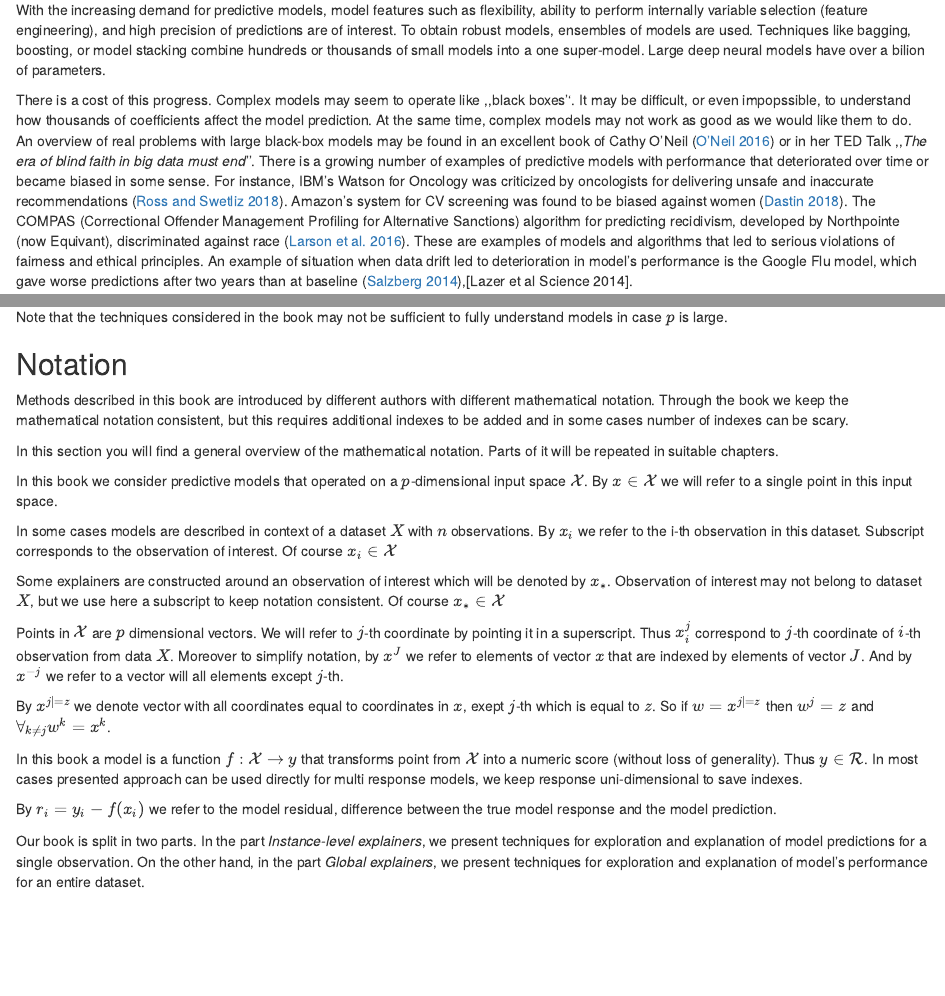
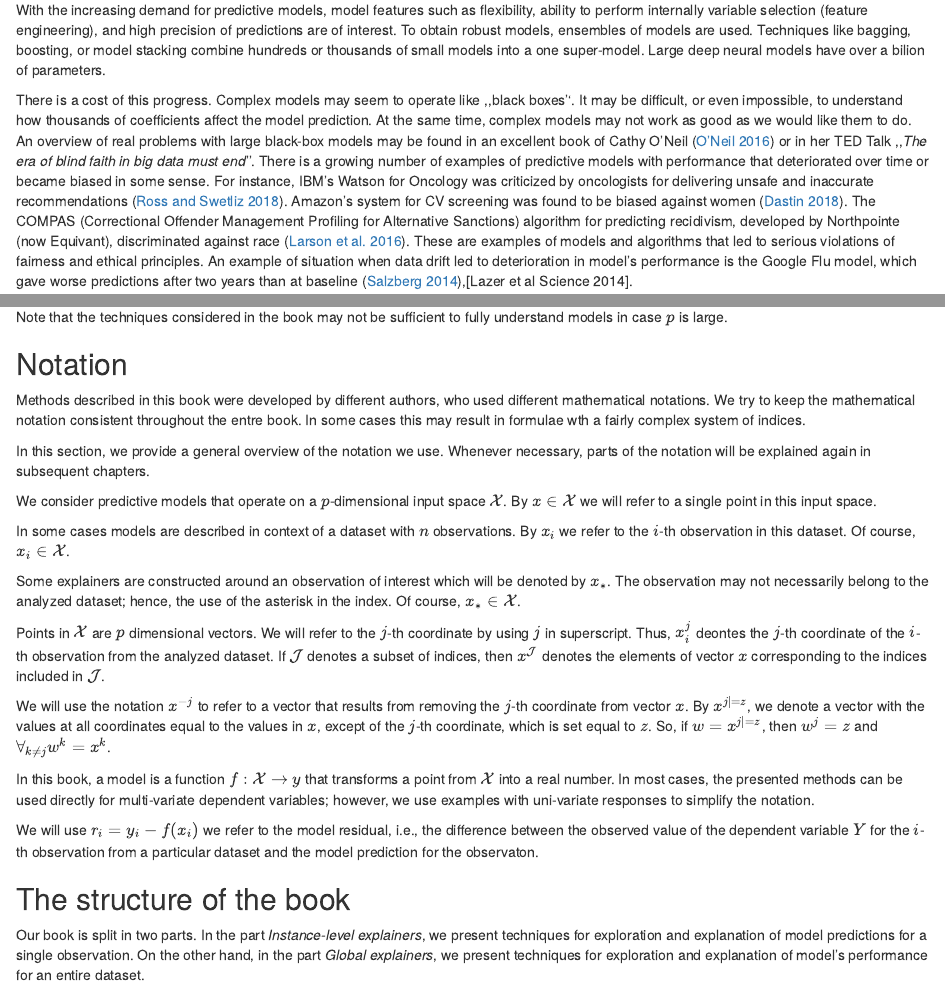
Before and after one commit to pbiecek/ema, an R Markdown document (index.Rmd): the page in a window 1100 px wide, from 860 px down, and a second part further down, joined at a grey line. Rendered offline with R 4.5, knitr and Pandoc, with nearby package versions.

Commit message:
commit of introduction

```diff
--- a/index.Rmd
+++ b/index.Rmd
@@ -50,7 +50,7 @@ During the last century, many statistical models that can be used for predictive
 
 With the increasing demand for predictive models, model features such as flexibility, ability to perform internally variable selection (feature engineering), and high precision of predictions are of interest. To obtain robust models, ensembles of models are used. Techniques like bagging, boosting, or model stacking combine hundreds or thousands of small models into a one super-model. Large deep neural models have over a bilion of parameters.
 
-There is a cost of this progress. Complex models may seem to operate like ,,black boxes''. It may be difficult, or even impopssible, to understand how thousands of coefficients affect the model prediction. At the same time, complex models may not work as good as we would like them to do. An overview of real problems with large black-box models may be found in an excellent book of Cathy O'Neil [@ONeil] or in her TED Talk ,,*The era of blind faith in big data must end*''. There is a growing number of examples of predictive models with performance that deteriorated over time or became biased in some sense. For instance, IBM's  Watson for Oncology was criticized  by oncologists for delivering unsafe and inaccurate recommendations [@IBMWatson]. Amazon's system for CV screening was found to be biased against women [@AmazonAI]. The COMPAS (Correctional Offender Management Profiling for Alternative Sanctions) algorithm for predicting recidivism, developed by Northpointe (now Equivant), discriminated against race [@COMPAS]. These are examples of models and algorithms that led to serious violations of fairness and ethical principles. An example of situation when data drift led to  deterioration in model's performance is the Google Flu model, which gave worse predictions after two years than at baseline [@GoogleFLU],[Lazer et al Science 2014].
+There is a cost of this progress. Complex models may seem to operate like ,,black boxes''. It may be difficult, or even impossible, to understand how thousands of coefficients affect the model prediction. At the same time, complex models may not work as good as we would like them to do. An overview of real problems with large black-box models may be found in an excellent book of Cathy O'Neil [@ONeil] or in her TED Talk ,,*The era of blind faith in big data must end*''. There is a growing number of examples of predictive models with performance that deteriorated over time or became biased in some sense. For instance, IBM's  Watson for Oncology was criticized  by oncologists for delivering unsafe and inaccurate recommendations [@IBMWatson]. Amazon's system for CV screening was found to be biased against women [@AmazonAI]. The COMPAS (Correctional Offender Management Profiling for Alternative Sanctions) algorithm for predicting recidivism, developed by Northpointe (now Equivant), discriminated against race [@COMPAS]. These are examples of models and algorithms that led to serious violations of fairness and ethical principles. An example of situation when data drift led to  deterioration in model's performance is the Google Flu model, which gave worse predictions after two years than at baseline [@GoogleFLU],[Lazer et al Science 2014].
 
 A reaction to some of these examples and  problems are new regulations, like the General Data Protection Regulation [@EUGDPR]. Also, new civic rights are being formulated  [@RightToExpl],[@RightToExpl2],[@RightToExpl3]. A noteworthy example is the *,,Right to Explanation''*, i.e., the right to be provided an explanation for an output of an automated algorithm [@RightToExpl]. To exercise the right, methods for verification, exploration, and explanation of predictive models are needed.
 
@@ -139,25 +139,26 @@ Note that the techniques considered in the book may not be sufficient to fully u
 
 ## Notation {#notation}
 
-Methods described in this book are introduced by different authors with different mathematical notation.
-Through the book we keep the mathematical notation consistent, but this requires additional indexes to be added and in some cases number of indexes can be scary.
+Methods described in this book were developed by different authors, who used different mathematical notations.
+We try to keep the mathematical notation consistent throughout the entre book. In some cases this may result in formulae wth a fairly complex system of indices.
 
-In this section you will find a general overview of the mathematical notation. Parts of it will be repeated in suitable chapters.
+In this section, we provide a general overview of the notation we use. Whenever necessary, parts of the notation will be explained again in subsequent chapters.
 
-In this book we consider predictive models that operated on a $p$-dimensional input space $\mathcal X$. By $x \in \mathcal X$ we will refer to a single point in this input space.
+We consider predictive models that operate on a $p$-dimensional input space $\mathcal X$. By $x \in \mathcal X$ we will refer to a single point in this input space.
 
-In some cases models are described in context of a dataset $X$ with $n$ observations. By $x_i$ we refer to the i-th observation in this dataset. Subscript corresponds to the observation of interest. Of course $x_i \in \mathcal X$
+In some cases models are described in context of a dataset with $n$ observations. By $x_i$ we refer to the $i$-th observation in this dataset. Of course, $x_i \in \mathcal X$.
 
-Some explainers are constructed around an observation of interest which will be denoted by $x_{*}$. Observation of interest may not belong to dataset $X$, but we use here a subscript to keep notation consistent. Of course $x_* \in \mathcal X$
+Some explainers are constructed around an observation of interest which will be denoted by $x_{*}$. The observation may not necessarily belong to the analyzed dataset; hence, the use of the asterisk in the index. Of course, $x_* \in \mathcal X$.
 
-Points in $\mathcal X$ are $p$ dimensional vectors. We will refer to $j$-th coordinate by pointing it in a superscript. Thus $x^j_i$ correspond to $j$-th coordinate of $i$-th observation from data $X$. Moreover to simplify notation, by $x^J$ we refer to elements of vector $x$ that are indexed by elements of vector $J$. And by $x^{-j}$ we refer to a vector will all elements except $j$-th.
+Points in $\mathcal X$ are $p$ dimensional vectors. We will refer to the $j$-th coordinate by using $j$ in superscript. Thus, $x^j_i$ deontes the $j$-th coordinate of the $i$-th observation from the analyzed dataset. If $\mathcal J$ denotes a subset of indices, then $x^{\mathcal J}$ denotes the elements of vector $x$ corresponding to the indices included in $\mathcal J$.
 
-By $x^{j|=z}$ we denote vector with all coordinates equal to coordinates in $x$, exept $j$-th which is equal to $z$. So if $w=x^{j|=z}$ then $w^j = z$ and $\forall_{k\neq j} w^k = x^k$.
+We will use the notation $x^{-j}$ to refer to a vector that results from removing the $j$-th coordinate from vector $x$. By $x^{j|=z}$, we denote a vector with the values at all coordinates equal to the values in $x$, except of the $j$-th coordinate, which is set equal to $z$. So, if $w=x^{j|=z}$, then $w^j = z$ and $\forall_{k\neq j} w^k = x^k$.
 
-In this book a model is a function $f:\mathcal X \rightarrow y$ that transforms point from $\mathcal X$ into a numeric score (without loss of generality). Thus $y \in \mathcal R$. In most cases presented approach can be used directly for multi response models, we keep response uni-dimensional to save indexes.
+In this book, a model is a function $f:\mathcal X \rightarrow y$ that transforms a point from $\mathcal X$ into a real number. In most cases, the presented methods can be used directly for multi-variate dependent variables; however, we use examples with uni-variate responses to simplify the notation.
 
-By $r_i = y_i - f(x_i)$ we refer to the model residual, difference between the true model response and the model prediction.
+We will use $r_i = y_i - f(x_i)$ we refer to the model residual, i.e., the difference between the observed value of the dependent variable $Y$ for the $i$-th observation from a particular dataset and the model prediction for the observaton.
 
+## The structure of the book {#bookstructure}
 
 Our book is split in two parts. In the part *Instance-level explainers*, we present techniques for exploration and explanation of model predictions for a single observation. On the other hand, in the part *Global explainers*, we present techniques for exploration and explanation of model's performance for an entire dataset.
 
```
